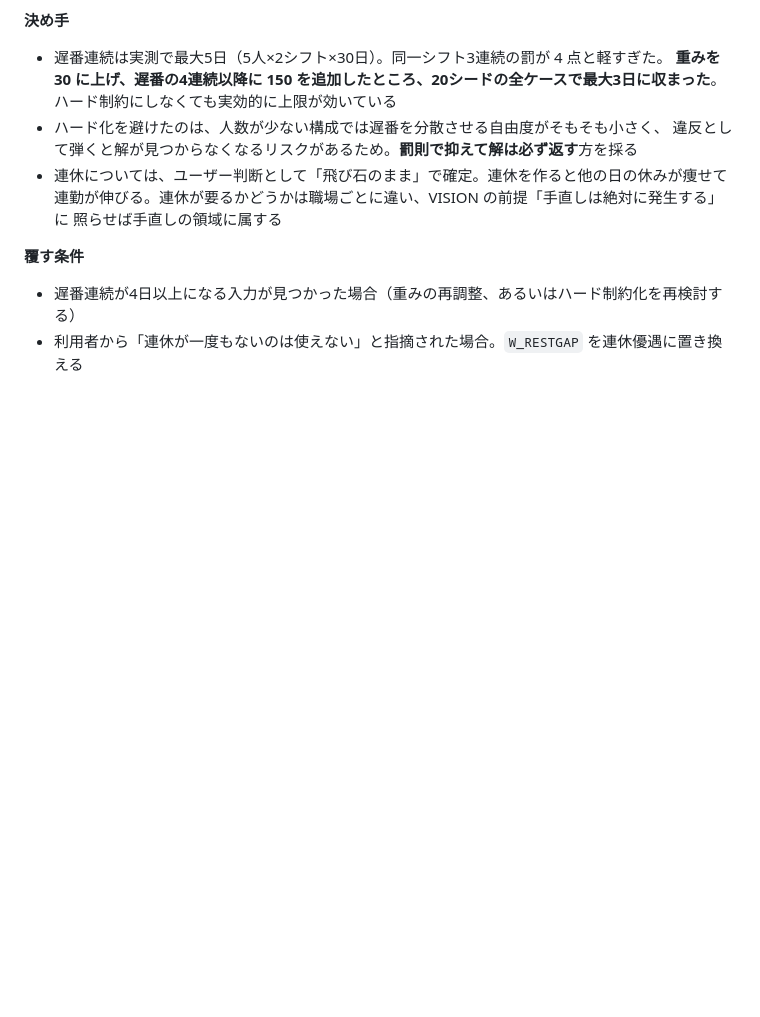
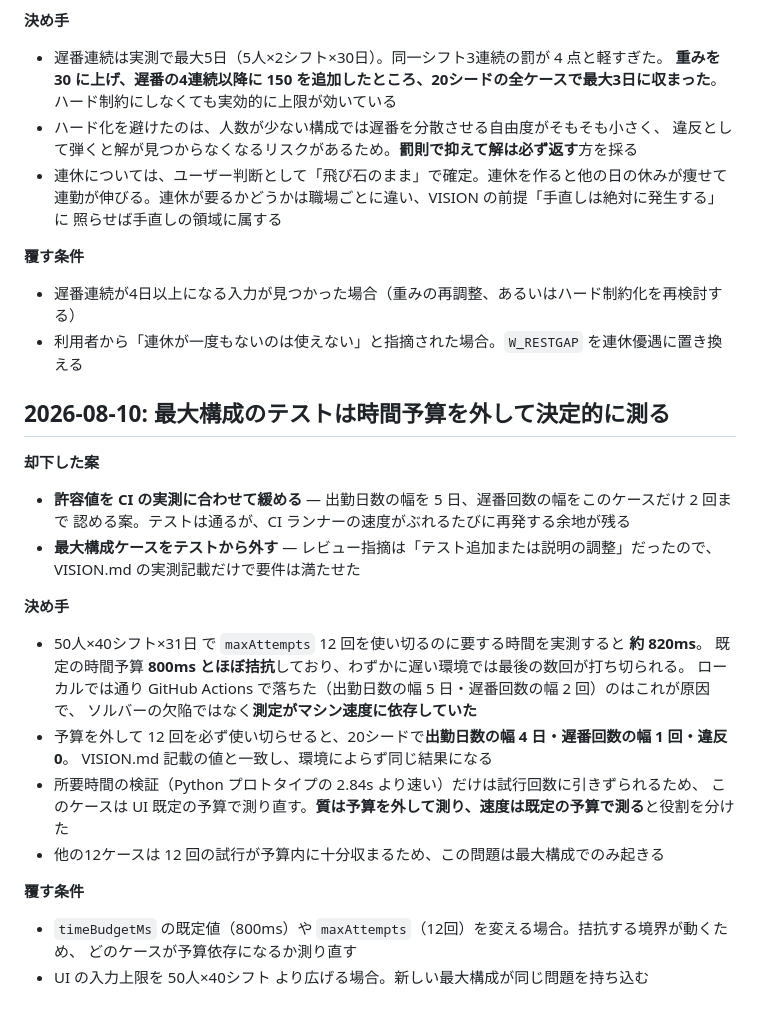
Before and after one commit to kwrkb/schedule-gen, a Markdown page: LESSONS.md, the part around the change. Drawn GitHub-style; blank space fills up the shorter version.

Commit message:
最大構成テストの時間予算依存を LESSONS.md に記録
Co-Authored-By: Claude Opus 5 (1M context) <noreply@anthropic.com>

```diff
--- a/LESSONS.md
+++ b/LESSONS.md
@@ -167,3 +167,30 @@
 
 - 遅番連続が4日以上になる入力が見つかった場合（重みの再調整、あるいはハード制約化を再検討する）
 - 利用者から「連休が一度もないのは使えない」と指摘された場合。`W_RESTGAP` を連休優遇に置き換える
+
+## 2026-08-10: 最大構成のテストは時間予算を外して決定的に測る
+
+**却下した案**
+
+- **許容値を CI の実測に合わせて緩める** — 出勤日数の幅を 5 日、遅番回数の幅をこのケースだけ 2 回まで
+  認める案。テストは通るが、CI ランナーの速度がぶれるたびに再発する余地が残る
+- **最大構成ケースをテストから外す** — レビュー指摘は「テスト追加または説明の調整」だったので、
+  VISION.md の実測記載だけで要件は満たせた
+
+**決め手**
+
+- 50人×40シフト×31日 で `maxAttempts` 12 回を使い切るのに要する時間を実測すると **約 820ms**。
+  既定の時間予算 **800ms とほぼ拮抗**しており、わずかに遅い環境では最後の数回が打ち切られる。
+  ローカルでは通り GitHub Actions で落ちた（出勤日数の幅 5 日・遅番回数の幅 2 回）のはこれが原因で、
+  ソルバーの欠陥ではなく**測定がマシン速度に依存していた**
+- 予算を外して 12 回を必ず使い切らせると、20シードで**出勤日数の幅 4 日・遅番回数の幅 1 回・違反 0**。
+  VISION.md 記載の値と一致し、環境によらず同じ結果になる
+- 所要時間の検証（Python プロトタイプの 2.84s より速い）だけは試行回数に引きずられるため、
+  このケースは UI 既定の予算で測り直す。**質は予算を外して測り、速度は既定の予算で測る**と役割を分けた
+- 他の12ケースは 12 回の試行が予算内に十分収まるため、この問題は最大構成でのみ起きる
+
+**覆す条件**
+
+- `timeBudgetMs` の既定値（800ms）や `maxAttempts`（12回）を変える場合。拮抗する境界が動くため、
+  どのケースが予算依存になるか測り直す
+- UI の入力上限を 50人×40シフト より広げる場合。新しい最大構成が同じ問題を持ち込む
```
